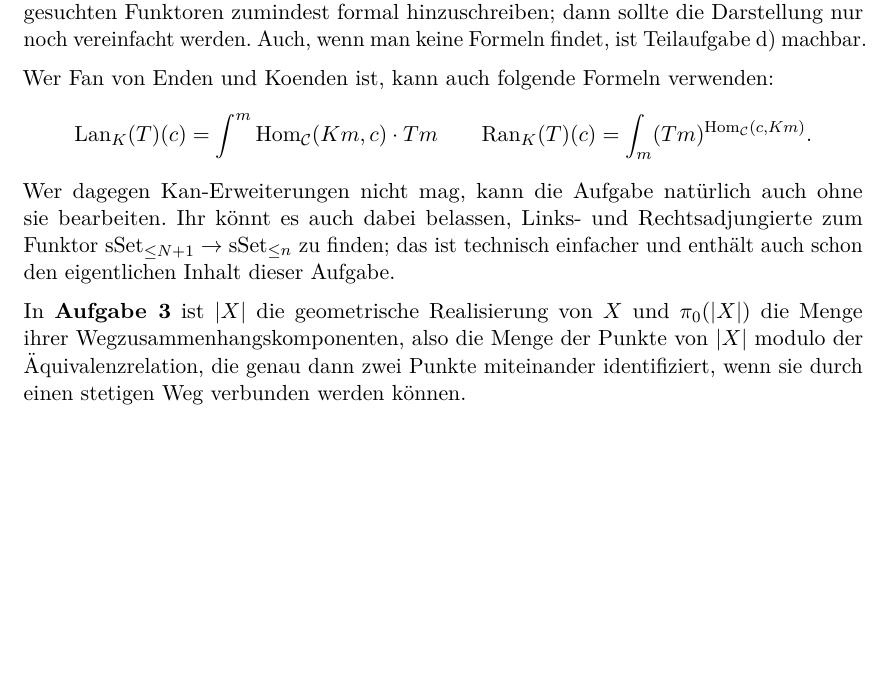
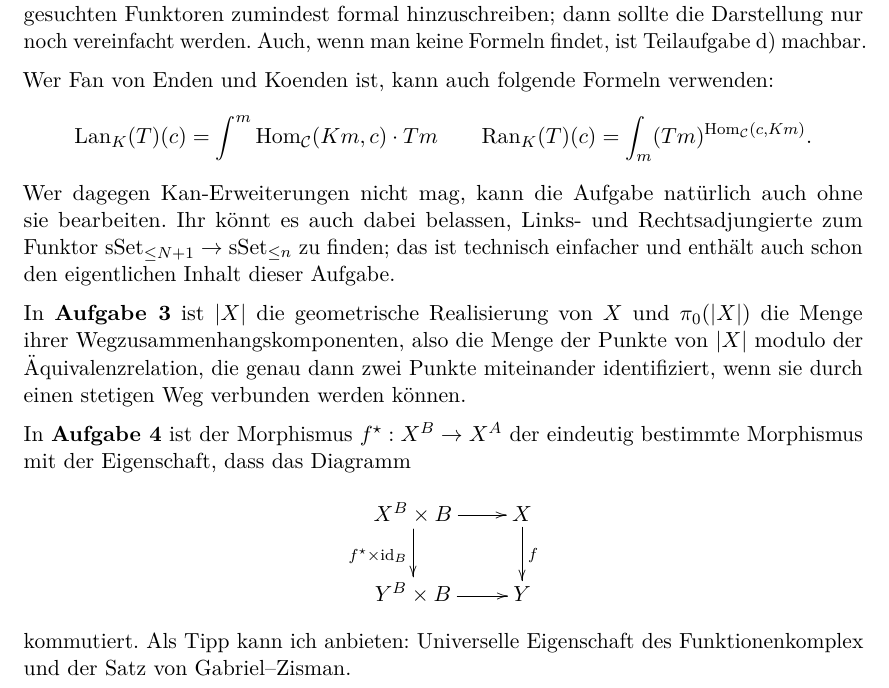
Before and after one commit to iblech/modellkategorien, a LaTeX document (guide10.tex): part of the page, cut so that both start at the same text, the shorter picture padded with empty space. Compiled offline with pdfLaTeX.

Commit message:
Spaßige Adjunktionsaufgabe

```diff
--- a/guide10.tex
+++ b/guide10.tex
@@ -50,4 +50,13 @@ der Punkte von~$|X|$ modulo der Äquivalenzrelation, die genau dann zwei Punkte
 miteinander identifiziert, wenn sie durch einen stetigen Weg verbunden werden
 können.
 
+In \textbf{Aufgabe 4} ist der Morphismus~$f^\star : X^B \to X^A$ der eindeutig
+bestimmte Morphismus mit der Eigenschaft, dass das Diagramm
+\[ \xymatrix{
+  X^B \times B \ar[r] \ar[d]_{f^\star \times \id_B} & X \ar[d]^f \\
+  Y^B \times B \ar[r] & Y
+} \]
+kommutiert. Als Tipp kann ich anbieten: Universelle Eigenschaft des
+Funktionenkomplex und der Satz von Gabriel--Zisman.
+
 \end{document}
```
Also changed, not shown: uebung10.tex (+5 -0 lines), guide10.pdf, uebung10.pdf.
